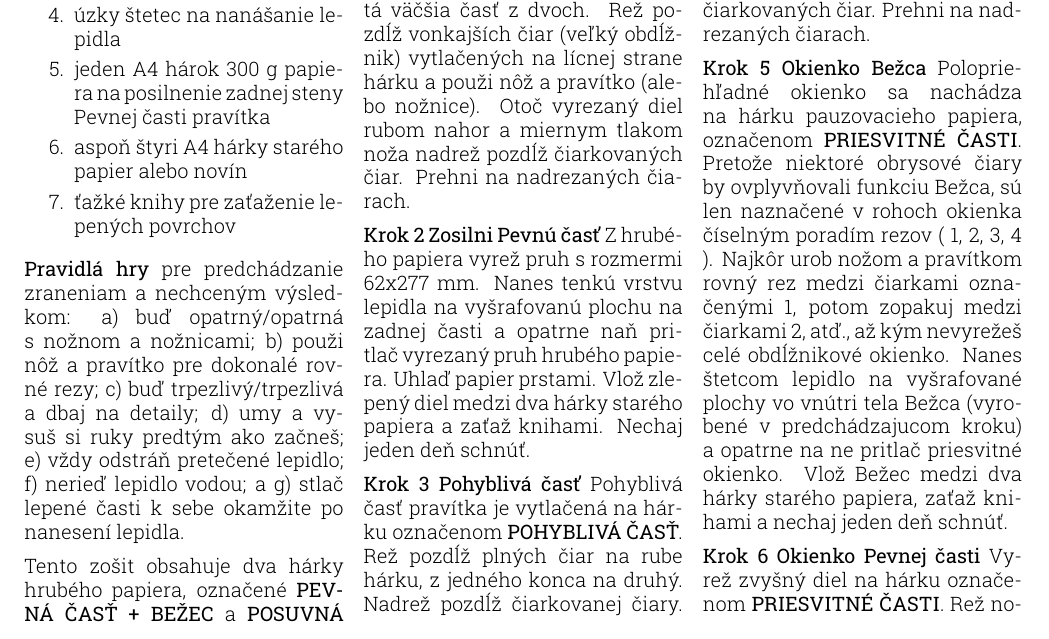
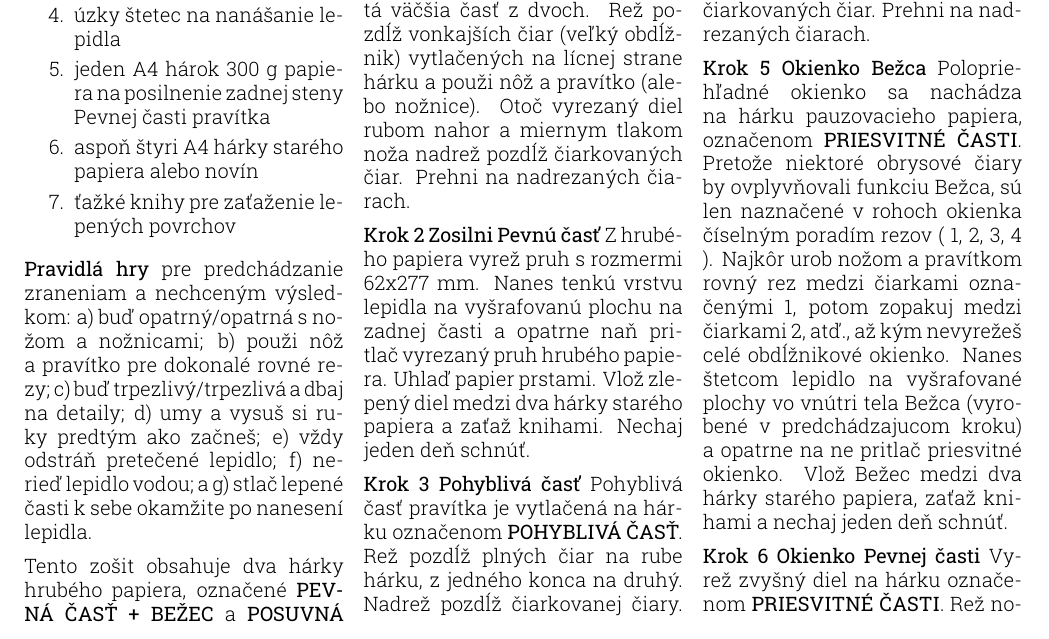
Before and after one commit to giorno/slipstick, a LaTeX document (tex/making_sk.tex): part of page 1 of 2, cut so that both start at the same text. Compiled offline with XeLaTeX; a missing font is replaced by an installed copy or a similar font.

Commit message:
SLIP-18 Corrections.

```diff
--- a/tex/making_sk.tex
+++ b/tex/making_sk.tex
@@ -28,13 +28,13 @@
       \item PVA (polyvinylacetát) lepidlo
       \item úzky štetec na nanášanie lepidla
       \item jeden A4 hárok 300 g papiera na posilnenie zadnej steny Pevnej časti pravítka
-      \item aspoň štyri A4 hárky starého papier alebo novín
+      \item aspoň štyri A4 hárky starého papiera alebo novín
       \item ťažké knihy pre zaťaženie lepených povrchov
     \end{enumerate}
 
   \textbf{Pravidlá hry} pre predchádzanie zraneniam a nechceným výsledkom:
     \begin{inparaenum}[\itshape a\upshape)]
-      \item buď opatrný/opatrná s nožnom a nožnicami;
+      \item buď opatrný/opatrná s nožom a nožnicami;
       \item použi nôž a pravítko pre dokonalé rovné rezy;
       \item buď trpezlivý/trpezlivá a dbaj na detaily;
       \item umy a vysuš si ruky predtým ako začneš;
```
Also changed, not shown: tex/printing_sk.tex (+1 -1 lines).
